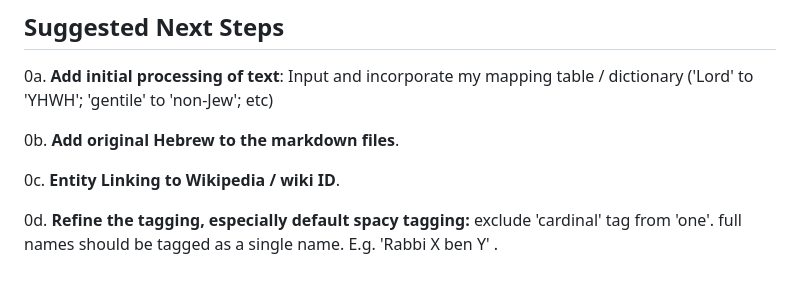
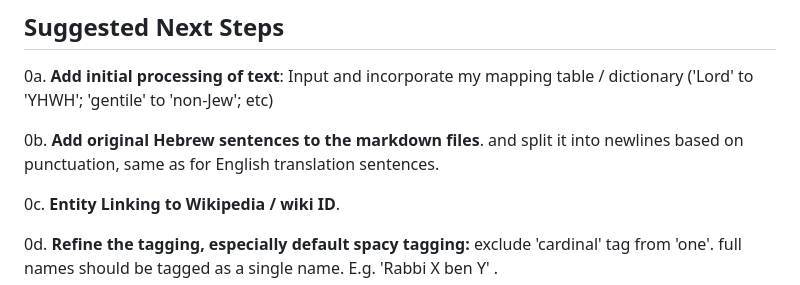
Before and after one commit to EzraBrand/talmud-nlp-indexer, a Markdown page: STATUS.md, the part around the change. GitHub-like rendering.

```diff
--- a/STATUS.md
+++ b/STATUS.md
@@ -43,7 +43,7 @@ This project aims to analyze and tag the Babylonian Talmud using NLP. It fetches
 
 0a. **Add initial processing of text**: Input and incorporate my mapping table / dictionary ('Lord' to 'YHWH'; 'gentile' to 'non-Jew'; etc)
 
-0b. **Add original Hebrew to the markdown files**.
+0b. **Add original Hebrew sentences to the markdown files**. and split it into newlines based on punctuation, same as for English translation sentences.
 
 0c. **Entity Linking to Wikipedia / wiki ID**.
 
```
